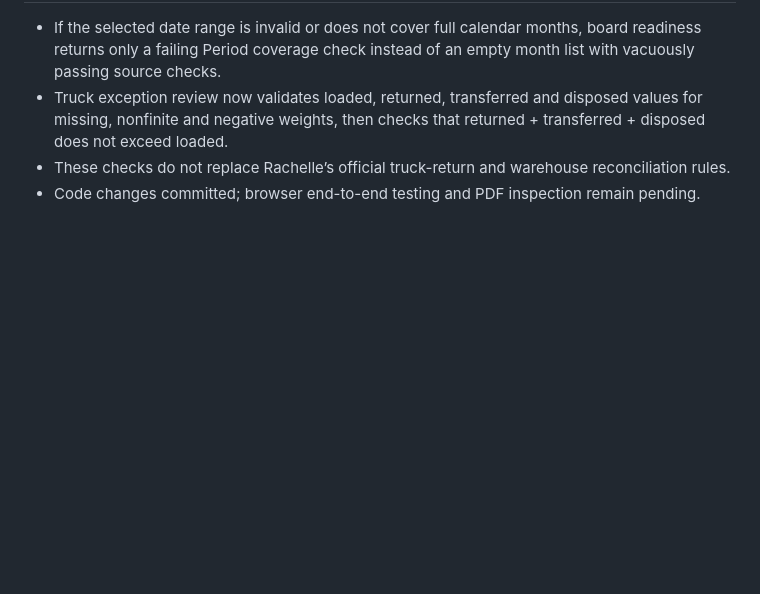
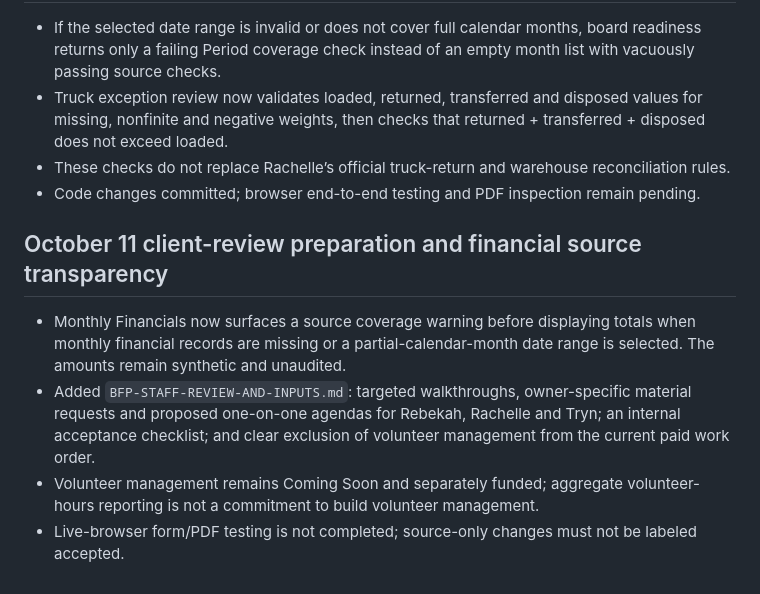
Before and after one commit to Foundations-and-Horizons/BFP-Demo, a Markdown page: OCT-08-FEEDBACK-TRACKER.md, the part around the change. GitHub-like rendering; blank space fills up the shorter version.

Commit message:
Track financial coverage warnings and scoped staff review handoff

```diff
--- a/OCT-08-FEEDBACK-TRACKER.md
+++ b/OCT-08-FEEDBACK-TRACKER.md
@@ -226,3 +226,10 @@ User supplied `BFP-Visual-Usability-Audit(1).md`, documenting F01–F30. Priorit
 - Truck exception review now validates loaded, returned, transferred and disposed values for missing, nonfinite and negative weights, then checks that returned + transferred + disposed does not exceed loaded.
 - These checks do not replace Rachelle’s official truck-return and warehouse reconciliation rules.
 - Code changes committed; browser end-to-end testing and PDF inspection remain pending.
+
+
+## October 11 client-review preparation and financial source transparency
+- Monthly Financials now surfaces a source coverage warning before displaying totals when monthly financial records are missing or a partial-calendar-month date range is selected. The amounts remain synthetic and unaudited.
+- Added `BFP-STAFF-REVIEW-AND-INPUTS.md`: targeted walkthroughs, owner-specific material requests and proposed one-on-one agendas for Rebekah, Rachelle and Tryn; an internal acceptance checklist; and clear exclusion of volunteer management from the current paid work order.
+- Volunteer management remains Coming Soon and separately funded; aggregate volunteer-hours reporting is not a commitment to build volunteer management.
+- Live-browser form/PDF testing is not completed; source-only changes must not be labeled accepted.
```
